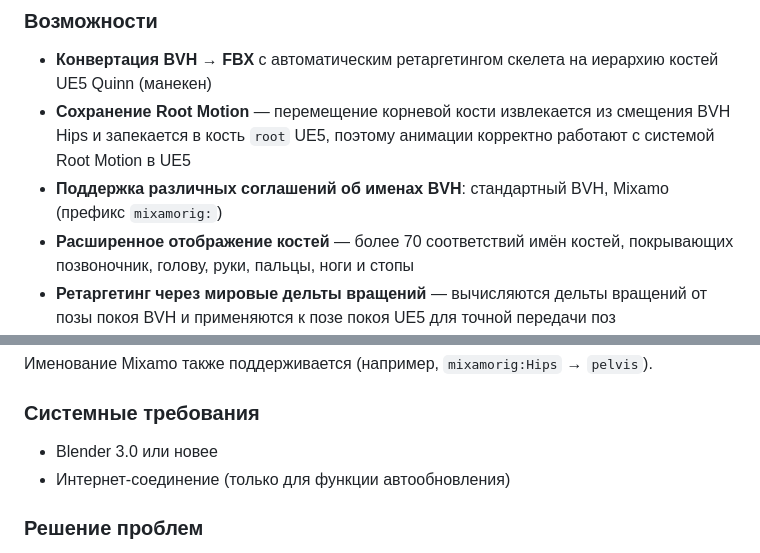
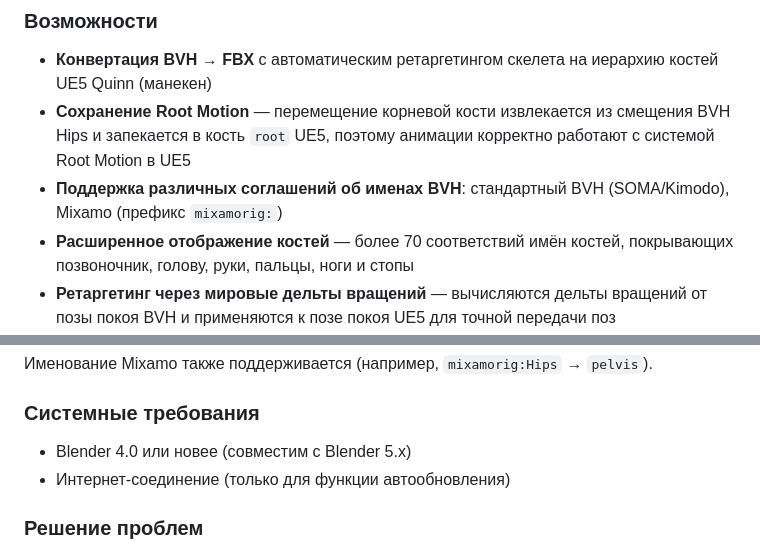
Before and after one commit to Mmitekk/bvh-to-fbx-ue5-blender-plugin, a Markdown page: README.md, 2 parts joined by grey strips. Drawn GitHub-style.

```diff
--- a/README.md
+++ b/README.md
@@ -116,7 +116,7 @@ Mixamo naming is also supported (e.g., `mixamorig:Hips` → `pelvis`).
 
 - **Конвертация BVH → FBX** с автоматическим ретаргетингом скелета на иерархию костей UE5 Quinn (манекен)
 - **Сохранение Root Motion** — перемещение корневой кости извлекается из смещения BVH Hips и запекается в кость `root` UE5, поэтому анимации корректно работают с системой Root Motion в UE5
-- **Поддержка различных соглашений об именах BVH**: стандартный BVH, Mixamo (префикс `mixamorig:`)
+- **Поддержка различных соглашений об именах BVH**: стандартный BVH (SOMA/Kimodo), Mixamo (префикс `mixamorig:`)
 - **Расширенное отображение костей** — более 70 соответствий имён костей, покрывающих позвоночник, голову, руки, пальцы, ноги и стопы
 - **Ретаргетинг через мировые дельты вращений** — вычисляются дельты вращений от позы покоя BVH и применяются к позе покоя UE5 для точной передачи поз
 - **Управление масштабом** Root Motion (например, BVH сантиметры → UE5 метры с масштабом 0.01)
@@ -200,7 +200,7 @@ Mixamo naming is also supported (e.g., `mixamorig:Hips` → `pelvis`).
 
 ### Системные требования
 
-- Blender 3.0 или новее
+- Blender 4.0 или новее (совместим с Blender 5.x)
 - Интернет-соединение (только для функции автообновления)
 
 ### Решение проблем
```
Also changed, not shown: other parts of README.md (+3 -3 lines).
